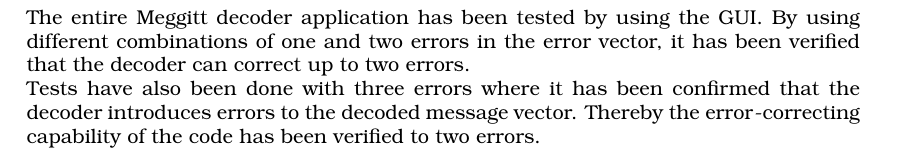
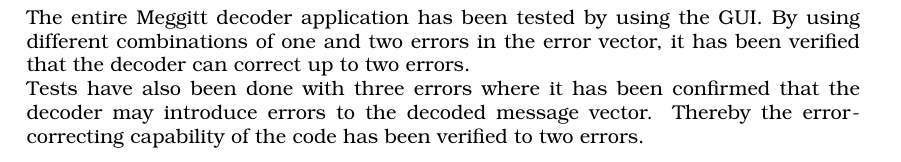
Before and after one commit to interrupthandlers/2014Q3, a LaTeX document (TIINCO/Miniprojekt/Rapport/Test.tex): part of the page, cut so that both start at the same text. Compiled offline with pdfLaTeX.

Commit message:
test section: wording changed.

```diff
--- a/TIINCO/Miniprojekt/Rapport/Test.tex
+++ b/TIINCO/Miniprojekt/Rapport/Test.tex
@@ -6,7 +6,7 @@
 The functions \code{EncodeCyclicSystematic()} and \code{decodeSingleStep()} have been tested separately to ensure that they return the expected output when given a specified input. The input and output values have been taken from the material presented in \emph{Lecture 7} \cite{lec7}.
 
 The entire Meggitt decoder application has been tested by using the GUI. By using different combinations of one and two errors in the error vector, it has been verified that the decoder can correct up to two errors.
-\\Tests have also been done with three errors where it has been confirmed that the decoder introduces errors to the decoded message vector. Thereby the error-correcting capability of the code has been verified to two errors.
+\\Tests have also been done with three errors where it has been confirmed that the decoder may introduce errors to the decoded message vector. Thereby the error-correcting capability of the code has been verified to two errors.
 
 
 
```
